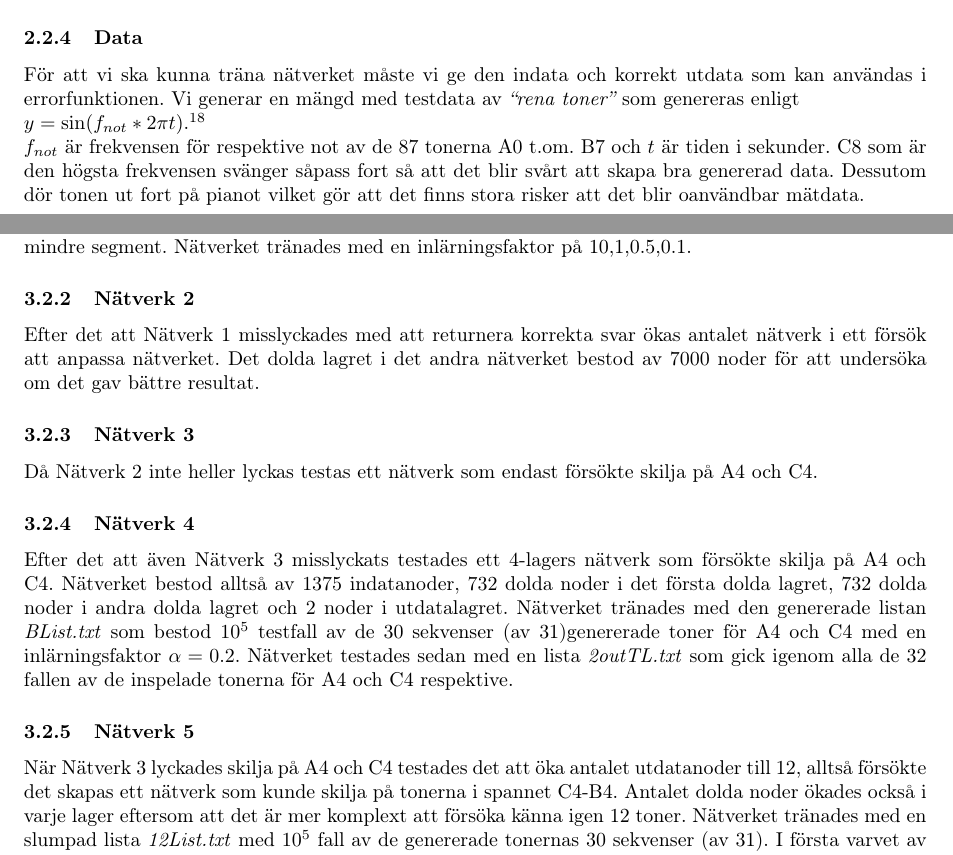
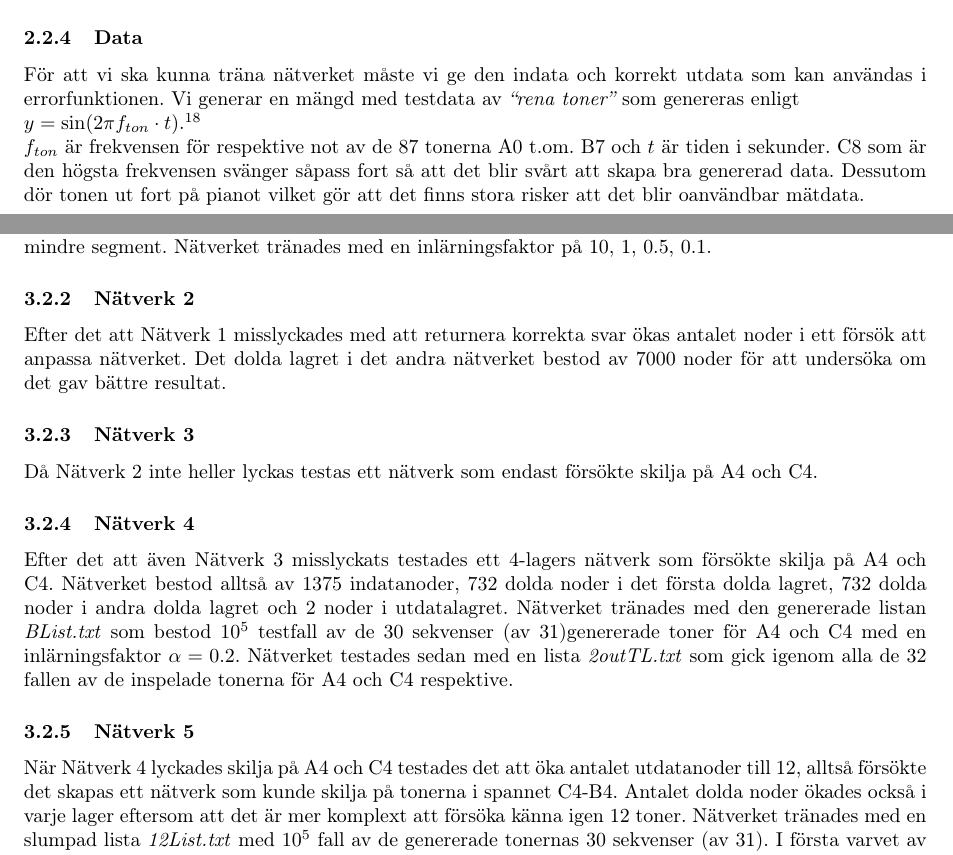
Before and after one commit to victors97/GyaLatex, a LaTeX paper (mall.tex): two parts of pages 8 and 11 of 28, joined at a grey line, cut so that both start at the same text. Compiled offline with pdfLaTeX.

Commit message:
Victor gråter

```diff
--- a/mall.tex
+++ b/mall.tex
@@ -253,8 +253,8 @@ Eftersom att det är så svårt att välja antalet noder kan man dock använda s
 Både AND och XOR har väl definierad indata. Vårt ljudproblem blir mer abstrakt och mindre väldefinierat indata, men precis som i fallet med de logiska kretsarna så har vi utdata som ska ges av heltal 1 eller 0. För att jämföra logiska kretsar och vårt problem så använder de logska kretsarna väldigt klara diskreta indata i de olika fallen: $\{0,0\}$, $\{1,0\}$, $\{0,1\}$, $\{1,1\}$. Vårt fall har en betydligt mer mjuk, kontinuerlig kurva. Dessutom så ska nätverket inte bara känna igen någon form av lutning (som AND och XOR kan föreklas till), vårt ska känna av en periodtid, eller frekvens.
 
 \subsubsection{Data}
-För att vi ska kunna träna nätverket måste vi ge den indata och korrekt utdata som kan användas i errorfunktionen. Vi generar en mängd med testdata av\emph{ ``rena toner''} som genereras enligt \\$y=\sin(f_{not}*2\pi t)$.\autocite{Wave}\\
-$f_{not}$ är frekvensen för respektive not av de 87 tonerna A0 t.om. B7 och $t$ är tiden i sekunder. C8 som är den högsta frekvensen svänger såpass fort så att det blir svårt att skapa bra genererad data. Dessutom dör tonen ut fort på pianot vilket gör att det finns stora risker att det blir oanvändbar mätdata.
+För att vi ska kunna träna nätverket måste vi ge den indata och korrekt utdata som kan användas i errorfunktionen. Vi generar en mängd med testdata av\emph{ ``rena toner''} som genereras enligt \\$y=\sin(2\pi f_{ton} \cdot t)$.\autocite{Wave}\\
+$f_{ton}$ är frekvensen för respektive not av de 87 tonerna A0 t.om. B7 och $t$ är tiden i sekunder. C8 som är den högsta frekvensen svänger såpass fort så att det blir svårt att skapa bra genererad data. Dessutom dör tonen ut fort på pianot vilket gör att det finns stora risker att det blir oanvändbar mätdata.
 
 % Kristoffer
 Ljud är tryckvågor. Dessa går naturligtvis inte att spara i rå form på en dator. Detta då en dator enbart kan spara binära värden och inte fysiska vågor. Därför måste man för att kunna arbeta med ljudvågor på en dator representera de i binär form. Det finns en hel del sätt att göra detta. Den vanligaste metoden är att spara det som en mängd data punkter som beskriver kompressionen hos ljudvågen.
@@ -328,15 +328,15 @@ Den algoritm som kommer användas för BP är beskriven i pseudokod i bilaga \re
 
 \subsubsection{Nätverk 1}
 Nätverket bestod av 87 utdatanoder vilka representerade de 88 tonerna av pianot om man utelämnar C8.
-Det dolda lagret i det första nätverket har ungefär medelvärdet av utdata och indatalagrens noder (avrundat uppåt) alltså: \[\dfrac{1375+87}{2}=731\] Men för att ligga över medel använde vi $732$ noder. Nätverket tränades med en slumpad lista av genererade toner, ListN, som innehåller $10^5$ fall av 30 sekvenser för de 87 olika tonerna som har delats upp i $31$ mindre segment. Nätverket tränades med en inlärningsfaktor på 10,1,0.5,0.1.
+Det dolda lagret i det första nätverket har ungefär medelvärdet av utdata och indatalagrens noder (avrundat uppåt) alltså: \[\dfrac{1375+87}{2}=731\] Men för att ligga över medel använde vi $732$ noder. Nätverket tränades med en slumpad lista av genererade toner, ListN, som innehåller $10^5$ fall av 30 sekvenser för de 87 olika tonerna som har delats upp i $31$ mindre segment. Nätverket tränades med en inlärningsfaktor på 10, 1, 0.5, 0.1.
 \subsubsection{Nätverk 2}
-Efter det att Nätverk 1 misslyckades med att returnera korrekta svar ökas antalet nätverk i ett försök att anpassa nätverket. Det dolda lagret i det andra nätverket bestod av 7000 noder för att undersöka om det gav bättre resultat.
+Efter det att Nätverk 1 misslyckades med att returnera korrekta svar ökas antalet noder i ett försök att anpassa nätverket. Det dolda lagret i det andra nätverket bestod av 7000 noder för att undersöka om det gav bättre resultat.
 \subsubsection{Nätverk 3}
 Då Nätverk 2 inte heller lyckas testas ett nätverk som endast försökte skilja på A4 och C4.
 \subsubsection{Nätverk 4}
 Efter det att även Nätverk 3 misslyckats testades ett 4-lagers nätverk som försökte skilja på A4 och C4. Nätverket bestod alltså av $1375$ indatanoder, $732$ dolda noder i det första dolda lagret, $732$ dolda noder i andra dolda lagret och 2 noder i utdatalagret. Nätverket tränades med den genererade listan \emph{BList.txt} som bestod $10^5$ testfall av de 30 sekvenser (av 31)genererade toner för A4 och C4 med en inlärningsfaktor $\alpha=0.2$. Nätverket testades sedan med en lista \emph{2outTL.txt} som gick igenom alla de 32 fallen av de inspelade tonerna för A4 och C4 respektive.
 \subsubsection{Nätverk 5}
-När Nätverk 3 lyckades skilja på A4 och C4 testades det att öka antalet utdatanoder till 12, alltså försökte det skapas ett nätverk som kunde skilja på tonerna i spannet C4-B4. Antalet dolda noder ökades också i varje lager eftersom att det är mer komplext att försöka känna igen 12 toner. Nätverket tränades med en slumpad lista \emph{12List.txt} med $10^5$ fall av de genererade tonernas 30 sekvenser (av 31). I första varvet av träning användes en inlärningsfaktor $\alpha=0.2$. Nätverket testades sedan med en lista \emph{TESTLIST.txt} som gick igenom alla de 32 fallen av de inspelade tonerna för C4 till B4 (resultat redovisas i bokstavsordning) respektive. \\I nästa varv användes \emph{12List.txt} igen men med en inlärningsfaktor $\alpha=0.1$. Sedan testades \emph{TESTLIST.txt}
+När Nätverk 4 lyckades skilja på A4 och C4 testades det att öka antalet utdatanoder till 12, alltså försökte det skapas ett nätverk som kunde skilja på tonerna i spannet C4-B4. Antalet dolda noder ökades också i varje lager eftersom att det är mer komplext att försöka känna igen 12 toner. Nätverket tränades med en slumpad lista \emph{12List.txt} med $10^5$ fall av de genererade tonernas 30 sekvenser (av 31). I första varvet av träning användes en inlärningsfaktor $\alpha=0.2$. Nätverket testades sedan med en lista \emph{TESTLIST.txt} som gick igenom alla de 32 fallen av de inspelade tonerna för C4 till B4 (resultat redovisas i bokstavsordning) respektive. \\I nästa varv användes \emph{12List.txt} igen men med en inlärningsfaktor $\alpha=0.1$. Sedan testades \emph{TESTLIST.txt}
 
 
 % Ett basnätverk genereras så att det existerar en gemensam grund att träna nätverket från.
```
